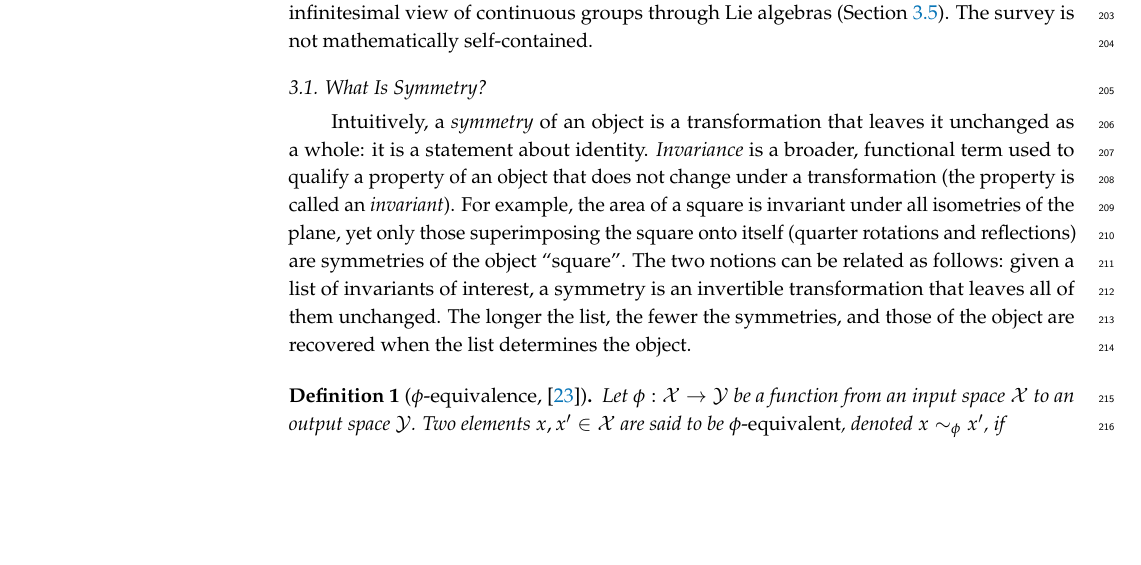
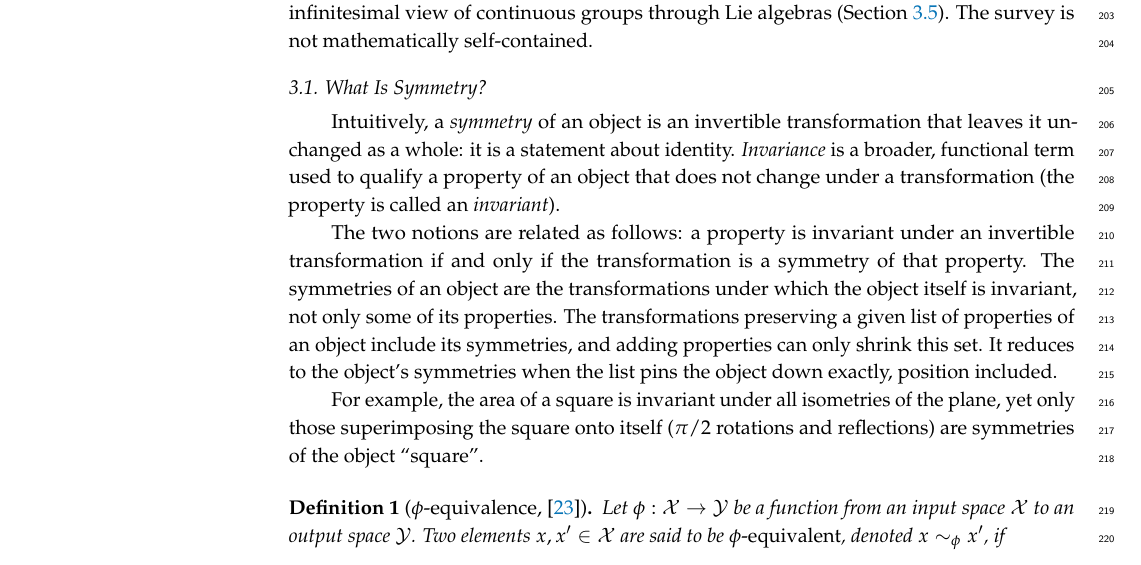
Before and after one commit to PierrickLeroy/Symmetries-in-Deep-Learning-a-Survey, a LaTeX paper (main.tex): part of page 8 of 97, cut so that both start at the same text, the shorter picture padded with empty space. Compiled offline with pdfLaTeX.

Commit message:
Update on Overleaf.

```diff
--- a/main.tex
+++ b/main.tex
@@ -262,12 +262,15 @@ The following subsections introduce standard material used throughout: abstract
 The survey is not mathematically self-contained.
 
 \subsection{What Is Symmetry?}\label{sec:what-is-sym}
-Intuitively, a \emph{symmetry} of an object is a transformation that leaves it unchanged as a whole: it is a statement about identity.
+Intuitively, a \emph{symmetry} of an object is an invertible transformation that leaves it unchanged as a whole: it is a statement about identity.
 \emph{Invariance} is a broader, functional term used to qualify a property of an object that does not change under a transformation (the property is called an \emph{invariant}).
-For example, the area of a square is invariant under all isometries of the plane, yet only those superimposing the square onto itself (quarter rotations and reflections) are symmetries of the object ``square''.
-The two notions can be related as follows: given a list of invariants of interest, a symmetry is an invertible transformation that leaves all of them unchanged.
-The longer the list, the fewer the symmetries, and those of the object are recovered when the list determines the object.
-
+
+The two notions are related as follows: a property is invariant under an invertible transformation if and only if the transformation is a symmetry of that property.
+The symmetries of an object are the transformations under which the object itself is invariant, not only some of its properties.
+The transformations preserving a given list of properties of an object include its symmetries, and adding properties can only shrink this set.
+It reduces to the object's symmetries when the list pins the object down exactly, position included.
+
+For example, the area of a square is invariant under all isometries of the plane, yet only those superimposing the square onto itself ($\pi/2$ rotations and reflections) are symmetries of the object ``square''.
 
 
 
```
